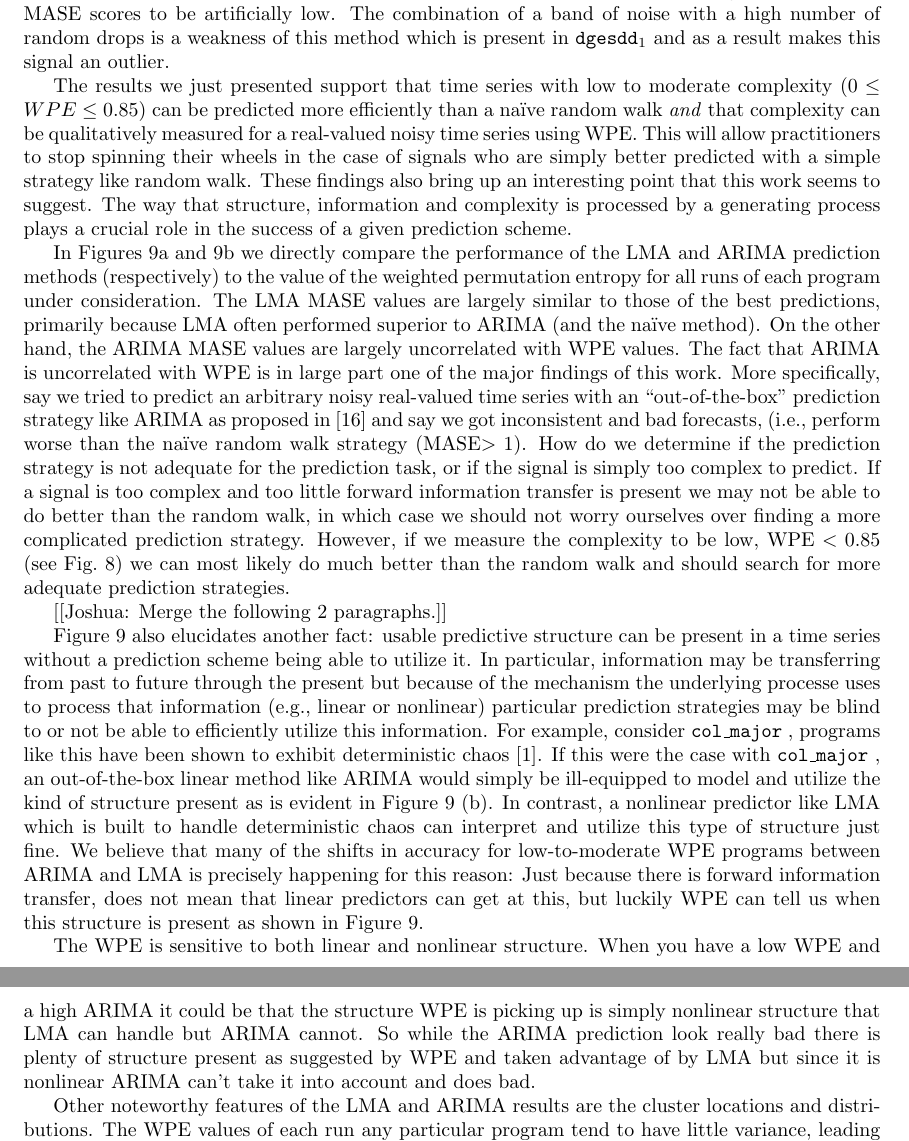
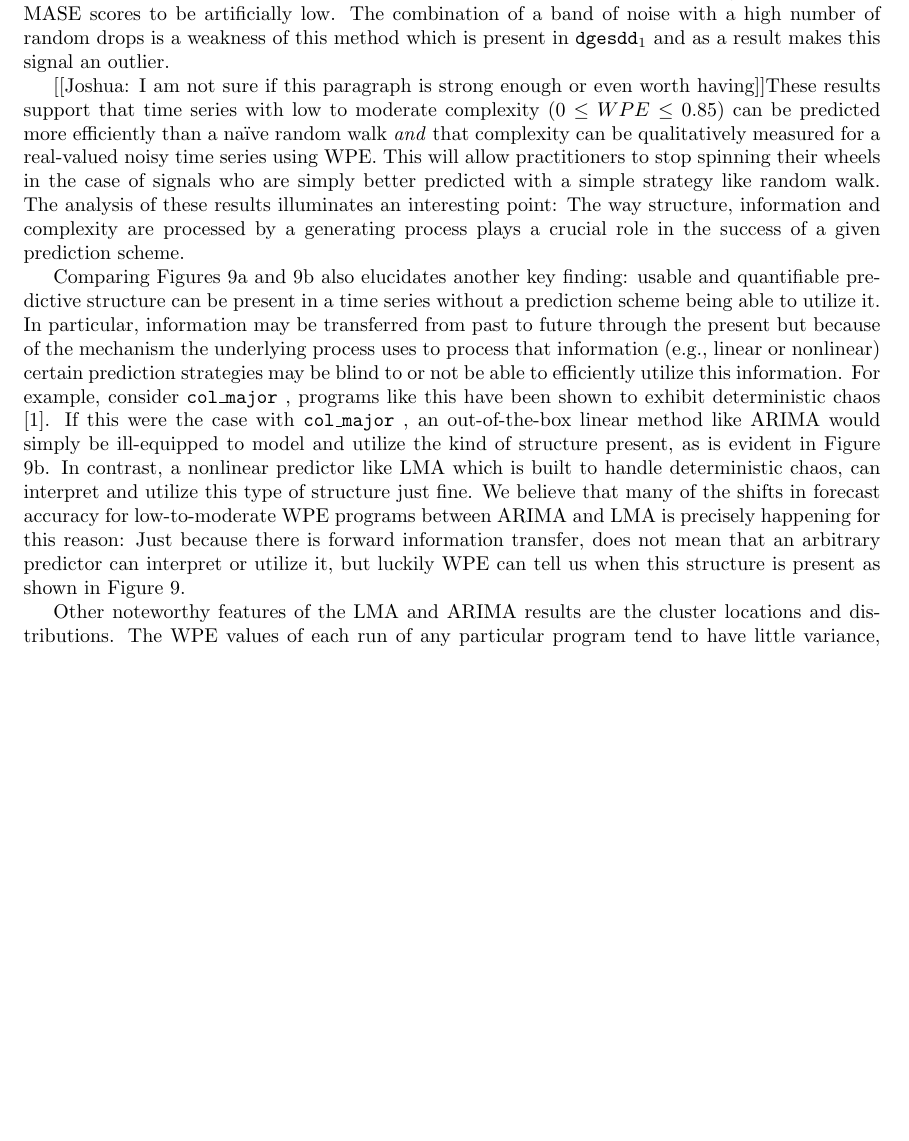
Before and after one commit to dtbinh/Complexity--2014, a LaTeX paper (pecomplexity.tex): two parts of pages 17 and 18 of 19 before the commit and part of page 17 of 19 after it, the two joined at a grey line, cut so that both start at the same text, the shorter picture padded with empty space. Compiled offline with pdfLaTeX.

Commit message:
finishing results and cleaning up

```diff
--- a/pecomplexity.tex
+++ b/pecomplexity.tex
@@ -795,7 +795,7 @@ To understand why this causes \svdone to be an outlier we examine Figure \ref{fi
 As can be seen in Figure \ref{fig:svdone-ts}, \svdone has a highly unstructured small band on top, which is approximately 0.05 instructions per cycle wide. Approximately 80\% of the signal exists within this band of noise, this causes the WPE to be driven up as many words are being omitted by this band of the signal. The remaining 20\% of the signal are drops in instructions per cycle away from this band, ranging in size from 0.1 to 0.6 instructions per cycle\footnote{Some of the large drops are not shown for the sake of clarity of the smaller scale}. These drastic drops seem to happen every 5-7 points but the drop locations are inconsistent as well as the drops magnitude (ranging from 0.1-0.6 instructions per cycle). As discussed in Section \ref{sec:RWMethod} drops of this fashion are the bane of random walk forecasting. At every one of these drops a random walk predictor would produce two forecasts with an error 2-12 times the magnitude of the smaller band, i.e., about 40\% of the time the random walk forecast would predict with error 2-12 times the magnitude of the scale exhibited by $\approx$80\% of the signal. This inconsistency in random walk would cause cause random walk error to be high and as a result MASE scores to be artificially low. The combination of a band of noise with a high number of random drops is a weakness of this method which is present in \svdone and as a result makes this signal an outlier.
 
 
-The results we just presented support that time series with low to moderate complexity ($0\le WPE \le 0.85$) can be predicted more efficiently than a na\"ive random walk \emph{and} that complexity can be qualitatively measured for a real-valued noisy time series using WPE. This will allow practitioners to stop spinning their wheels in the case of signals who are simply better predicted with a simple strategy like random walk. These findings also bring up an interesting point that this work seems to suggest. The way that structure, information and complexity is processed by a generating process plays a crucial role in the success of a given prediction scheme.
+[[Joshua: I am not sure if this paragraph is strong enough or even worth having]]These results support that time series with low to moderate complexity ($0\le WPE \le 0.85$) can be predicted more efficiently than a na\"ive random walk \emph{and} that complexity can be qualitatively measured for a real-valued noisy time series using WPE. This will allow practitioners to stop spinning their wheels in the case of signals who are simply better predicted with a simple strategy like random walk. The analysis of these results illuminates an interesting point: The way structure, information and complexity are processed by a generating process plays a crucial role in the success of a given prediction scheme.
 
 
 
@@ -816,37 +816,13 @@ The results we just presented support that time series with low to moderate comp
 
 
 
-In Figures~\ref{fig:lma_pred_vs_ent} and \ref{fig:arima_pred_vs_ent} we directly
-compare the performance of the LMA and ARIMA prediction methods (respectively)
-to the value of the weighted permutation entropy for all runs of each program
-under consideration. The LMA MASE values are largely similar to those of the
-best predictions, primarily because LMA often performed superior to ARIMA (and
-the na\"ive method). On the other hand, the ARIMA MASE values are largely
-uncorrelated with WPE values. The fact that ARIMA is uncorrelated with WPE is in large part one of the major findings of this work. More specifically, say we tried to predict an arbitrary noisy real-valued time series with an ``out-of-the-box" prediction strategy like ARIMA as proposed in \cite{autoArima} and say we got inconsistent and bad forecasts, (i.e., perform worse than the na\"ive random walk strategy (MASE$>1$). How do we determine if the prediction
-strategy is not adequate for the prediction task, or if the signal is simply too
-complex to predict. If a signal is too complex and too little forward information transfer is present we may not be able to do better than the random walk, in which case we should not worry ourselves over finding a more complicated prediction strategy. However, if we measure the complexity to be low, $\textrm{WPE}<0.85$ (see Fig.~\ref{fig:pred_vs_wpe}) we can most likely do much better than the random walk and should search for more adequate prediction strategies.
+Comparing Figures~\ref{fig:lma_pred_vs_ent} and \ref{fig:arima_pred_vs_ent} also elucidates another key finding: usable and quantifiable predictive structure can be present in a time series without a prediction scheme being able to utilize it. In particular, information may be transferred from past to future through the present but because of the mechanism the underlying process uses to process that information  (e.g., linear or nonlinear) certain prediction strategies may be blind to or not be able to efficiently utilize this information. For example, consider \col, programs like this have been shown to exhibit deterministic chaos \cite{mytkowicz09}. If this were the case with \col, an out-of-the-box linear method like ARIMA would simply be ill-equipped to model and utilize the kind of structure present, as is evident in Figure \ref{fig:arima_pred_vs_ent}. In contrast, a nonlinear predictor like LMA which is built to handle deterministic chaos, can interpret and utilize this type of structure just fine. We believe that many of the shifts in forecast accuracy for low-to-moderate WPE programs between ARIMA and LMA is precisely happening for this reason: Just because there is forward information transfer, does not mean that an arbitrary predictor can interpret or utilize it, but luckily WPE can tell us when this structure is present as shown in Figure \ref{fig:lma_vs_arima}.
+
+%In Figures~\ref{fig:lma_pred_vs_ent} and \ref{fig:arima_pred_vs_ent} we directly compare the performance of the LMA and ARIMA prediction methods (respectively) to the value of the weighted permutation entropy for all runs of each program under consideration. The LMA MASE values are largely similar to those of the best predictions, primarily because LMA often performed superior to ARIMA (and the na\"ive method). On the other hand, the ARIMA MASE values are largely uncorrelated with WPE values. As was hinted at while discussing the previous results, the fact that ARIMA is uncorrelated with WPE brings about an interesting perspective on information transfer and WPE. The WPE is sensitive to both linear and nonlinear structure. When you have a low WPE and a high ARIMA it could be that the structure WPE is picking up is simply nonlinear structure that LMA can handle but ARIMA cannot. So while ARIMA is consistently out performed by random walk,  there is plenty of structure present as suggested by WPE and taken advantage of by LMA but since it is nonlinear ARIMA can't take it into account and does bad.
 
 
 
-%By way of example, consider \col (the blue +s in
-%Figure~\ref{fig:predictions_vs_wpe}). If we use the out-of-the-box ARIMA from \cite{autoArima} we get MASE ranging from $%\sim0.5$ to
-%$\sim1.0$.  From that information we may assume that the best %predictions that
-%can be done are twice as good as random-walk, and in some %cases predictions will
-%only do as well as random-walk. In the latter such cases, the %random-walk
-%prediction strategy is probably the best bet as it is so %simple and produces
-%very similar error. However, if we calculate the WPE we see %that \col has a WPE
-%of $0.5131 \pm 0.0034$. This incredibly low entropy implies a %great deal of
-%deterministic structure which can be utilize for prediction, %even though this
-%did not appear to be the case with ARIMA. In fact using LMA %on this signal we
-%get an average MASE value of $0.05\pm0.0018$, an error that %is on average 20
-%times better than the random walk forecast, and 10 times %better than the best
-%ARIMA forcast, with little variance. Alternatively, we can %look at the other end
-%of the spectrum: \gcc. This signal has a WPE of %$0.9430\pm0.0013$ and each%
-%prediction method we applied was significantly out performed %by a simple random
-%walk (the best strategy in the case of structureless time %series). Since \gcc
-%has such little structure according to WPE it is safe to %assume that he best
-%strategy will be random walk and that continuing to search %for a more accurate
-%prediction strategy will likely be a fruitless process.
+%is in large part one of the major findings of this work. More specifically, say we tried to predict an arbitrary noisy real-valued time series with an ``out-of-the-box" prediction strategy like ARIMA as proposed in \cite{autoArima} and say we got inconsistent and bad forecasts, (i.e., perform worse than the na\"ive random walk strategy (MASE$>1$). How do we determine if the prediction strategy is not adequate for the prediction task, or if the signal is simply too complex to predict. If a signal is too complex and too little forward information transfer is present we may not be able to do better than the random walk, in which case we should not worry ourselves over finding a more complicated prediction strategy. However, if we measure the complexity to be low, $\textrm{WPE}<0.85$ (see Fig.~\ref{fig:pred_vs_wpe}) we can most likely do much better than the random walk and should search for more adequate prediction strategies.
 
 
 
@@ -854,19 +830,6 @@ complex to predict. If a signal is too complex and too little forward informatio
 
 
 
-
-[[Joshua: Merge the following 2 paragraphs.]]
-
-Figure \ref{fig:lma_vs_arima} also elucidates another fact: usable predictive structure can be present in a time series without a prediction scheme being able to utilize it. In particular, information may be transferring from past to future through the present but because of the mechanism the underlying processe uses to process that information  (e.g., linear or nonlinear) particular prediction strategies may be blind to or not be able to efficiently utilize this information. For example, consider \col, programs like this have been shown to exhibit deterministic chaos \cite{mytkowicz09}. If this were the case with \col, an out-of-the-box linear method like ARIMA would simply be ill-equipped to model and utilize the kind of structure present as is evident in Figure \ref{fig:lma_vs_arima} (b). In contrast, a nonlinear predictor like LMA which is built to handle deterministic chaos can interpret and utilize this type of structure just fine. We believe that many of the shifts in accuracy for low-to-moderate WPE programs between ARIMA and LMA is precisely happening for this reason: Just because there is forward information transfer, does not mean that linear predictors can get at this, but luckily WPE can tell us when this structure is present as shown in Figure \ref{fig:lma_vs_arima}.
-
-
-The WPE is sensitive to both linear and nonlinear structure. When you have a low
-WPE and a high ARIMA it could be that the structure WPE is picking up is simply
-nonlinear structure that LMA can handle but ARIMA cannot. So while the ARIMA
-prediction look really bad there is plenty of structure present as suggested by
-WPE and taken advantage of by LMA but since it is nonlinear ARIMA can't take it
-into account and does bad.
-
 Other noteworthy features of the LMA and ARIMA results are the cluster locations
-and distributions. The WPE values of each run any particular program tend to
+and distributions. The WPE values of each run of any particular program tend to
 have little variance, leading to the clusters in
```
Also changed, not shown: pecomplexity.tex (93 more changed lines).
